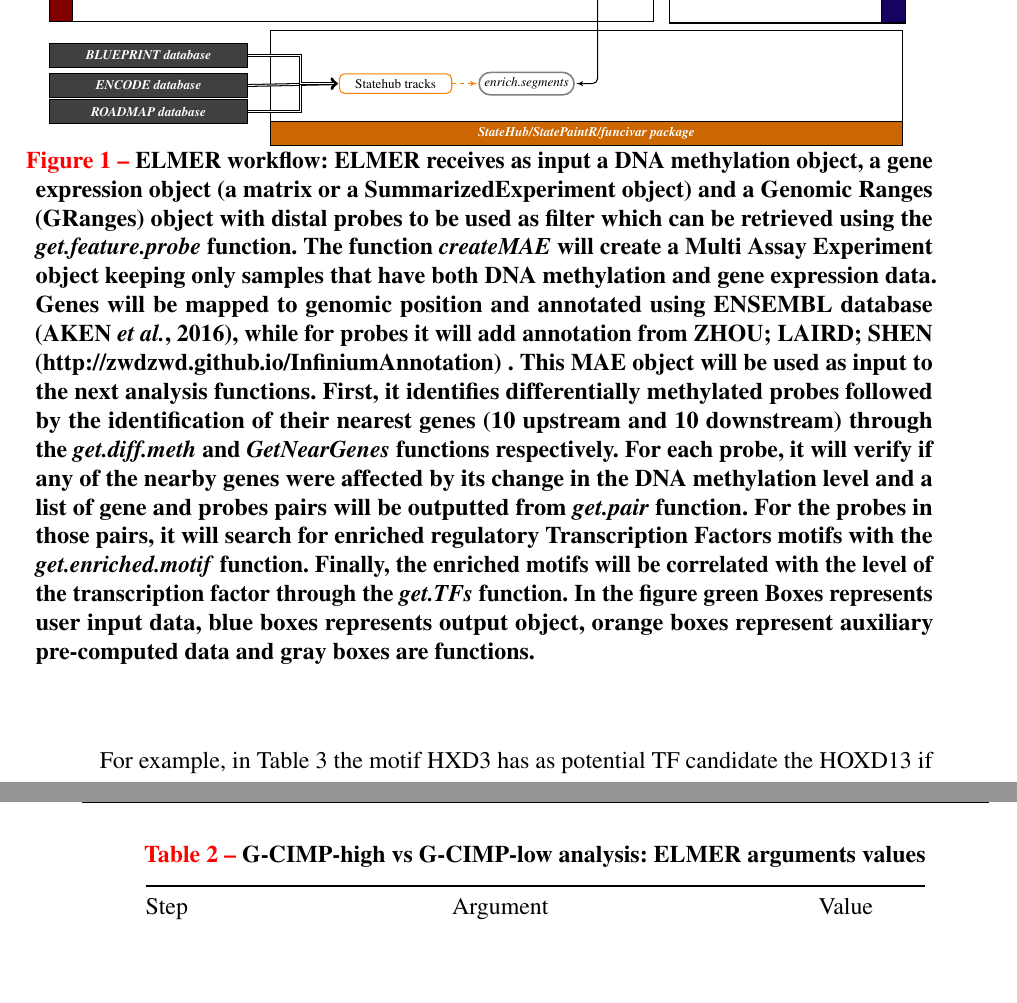
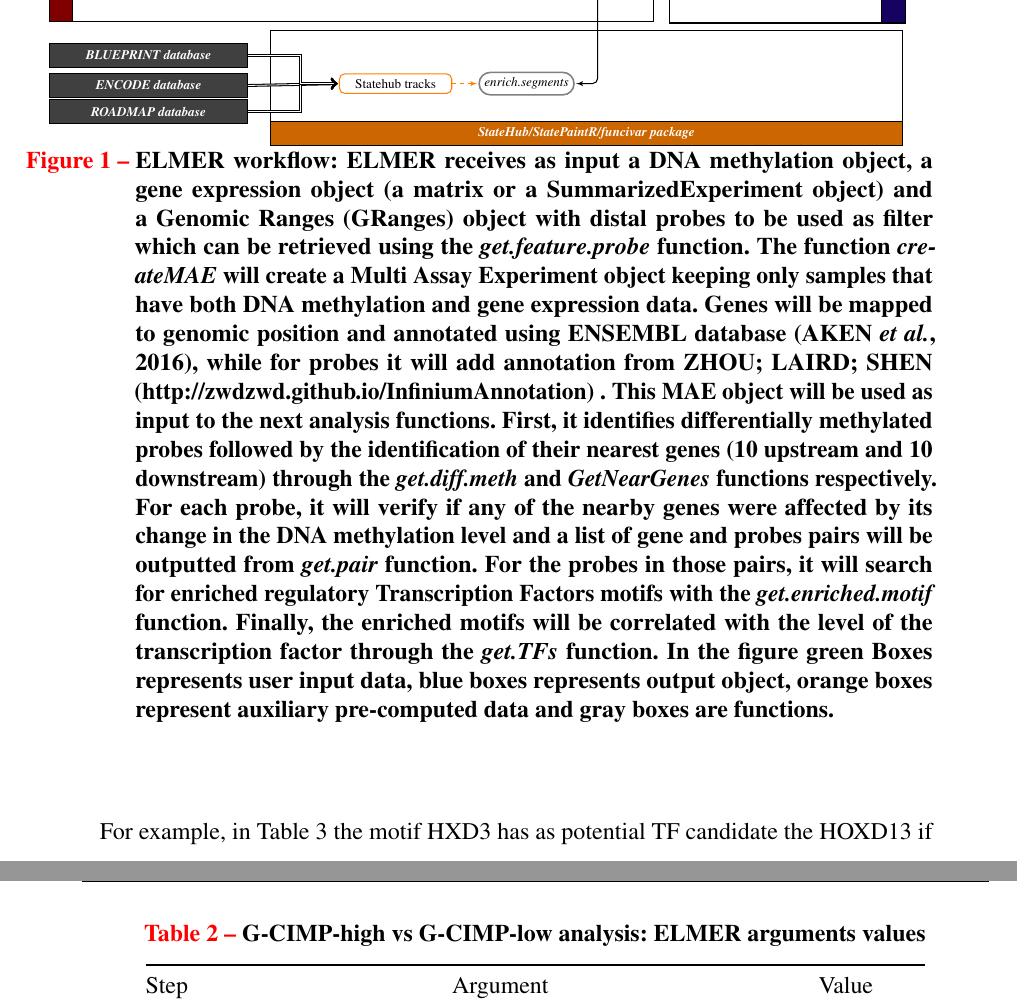
Before and after one commit to tiagochst/Thesis, a LaTeX thesis (thesis.tex): two parts of pages 36 and 37 of 61, joined at a grey line, cut so that both start at the same text, the shorter picture padded with empty space. Compiled offline with pdfLaTeX.

Commit message:
Update on Overleaf.

```diff
--- a/thesis.tex
+++ b/thesis.tex
@@ -20,7 +20,7 @@
 \newcommand{\LatL}{0.42\textwidth}
 \captionsetup{style=base,
               labelfont={color=red,bf},
-              hangindent=-50pt,
+              %hangindent=-50pt,
               textfont={color=black,bf},
               format = plain}
 
```
